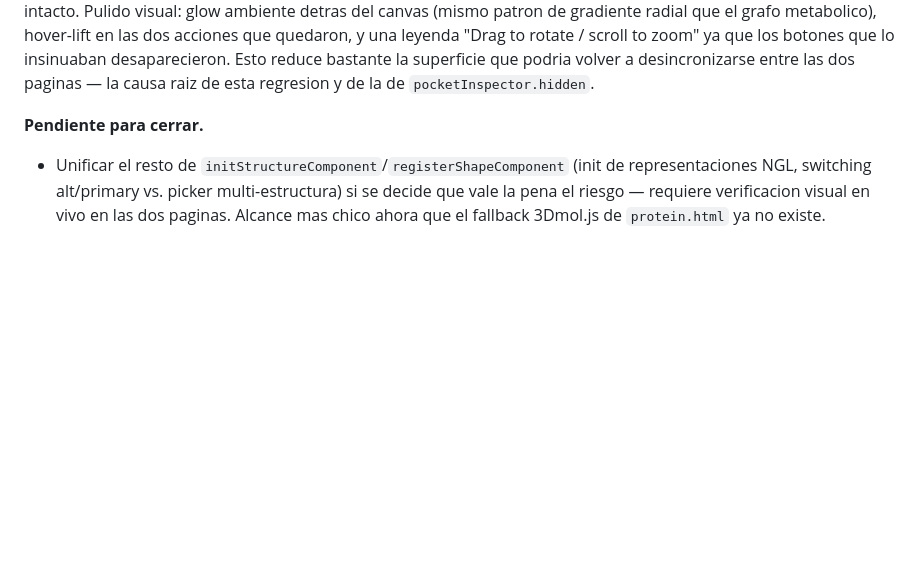
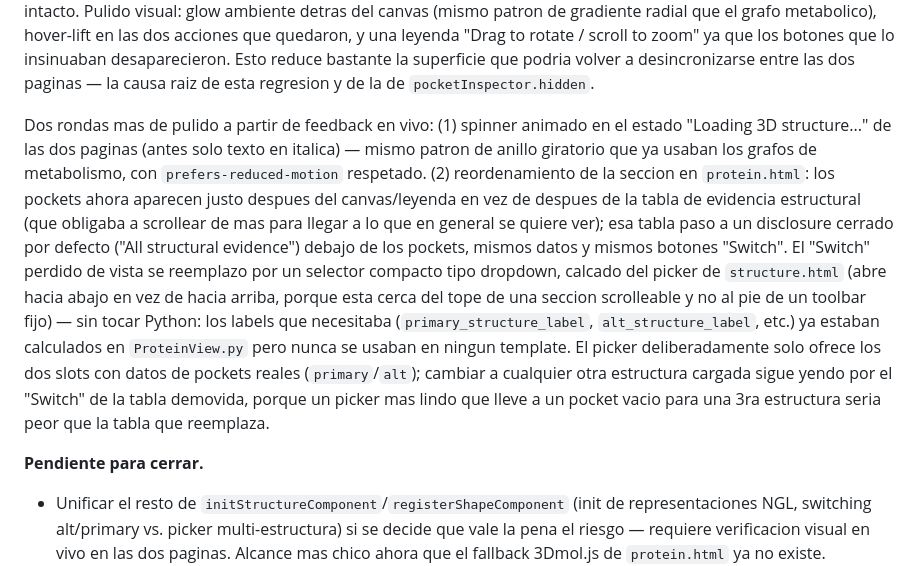
Before and after one commit to sndg-arg/targetpathogenweb, a Markdown page: docs/TARGET_ROADMAP.md, the part around the change. Drawn GitHub-style; blank space fills up the shorter version.

Commit message:
Document the loading spinner and Structure section reorder in the roadmap
Co-Authored-By: Claude Sonnet 5 <noreply@anthropic.com>

```diff
--- a/docs/TARGET_ROADMAP.md
+++ b/docs/TARGET_ROADMAP.md
@@ -253,6 +253,22 @@ detras del canvas (mismo patron de gradiente radial que el grafo metabolico), ho
 acciones que quedaron, y una leyenda "Drag to rotate / scroll to zoom" ya que los botones que lo
 insinuaban desaparecieron. Esto reduce bastante la superficie que podria volver a desincronizarse
 entre las dos paginas — la causa raiz de esta regresion y de la de `pocketInspector.hidden`.
+
+Dos rondas mas de pulido a partir de feedback en vivo: (1) spinner animado en el estado "Loading 3D
+structure..." de las dos paginas (antes solo texto en italica) — mismo patron de anillo giratorio
+que ya usaban los grafos de metabolismo, con `prefers-reduced-motion` respetado. (2) reordenamiento
+de la seccion en `protein.html`: los pockets ahora aparecen justo despues del canvas/leyenda en vez
+de despues de la tabla de evidencia estructural (que obligaba a scrollear de mas para llegar a lo
+que en general se quiere ver); esa tabla paso a un disclosure cerrado por defecto ("All structural
+evidence") debajo de los pockets, mismos datos y mismos botones "Switch". El "Switch" perdido de
+vista se reemplazo por un selector compacto tipo dropdown, calcado del picker de `structure.html`
+(abre hacia abajo en vez de hacia arriba, porque esta cerca del tope de una seccion scrolleable y no
+al pie de un toolbar fijo) — sin tocar Python: los labels que necesitaba (`primary_structure_label`,
+`alt_structure_label`, etc.) ya estaban calculados en `ProteinView.py` pero nunca se usaban en
+ningun template. El picker deliberadamente solo ofrece los dos slots con datos de pockets reales
+(`primary`/`alt`); cambiar a cualquier otra estructura cargada sigue yendo por el "Switch" de la
+tabla demovida, porque un picker mas lindo que lleve a un pocket vacio para una 3ra estructura seria
+peor que la tabla que reemplaza.
 
 **Pendiente para cerrar.**
 
```
